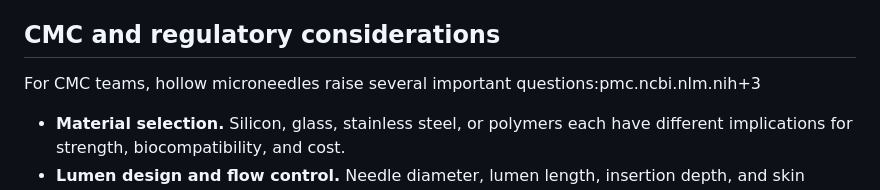
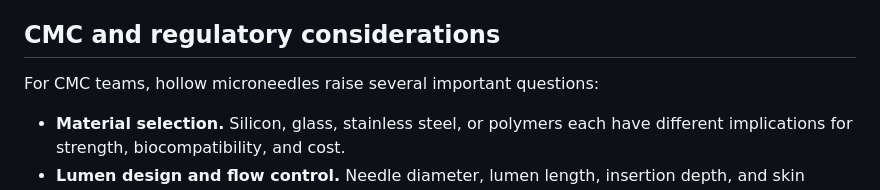
Before and after one commit to karthickajan/HelionAdvisory, a Markdown page: posts/week-5-–-hollow-microneedles-“mini-syringes”.md, the part around the change. Drawn GitHub-style.

Commit message:
Update Perspectives “week-5-–-hollow-microneedles-“mini-syringes””

```diff
--- a/posts/week-5-–-hollow-microneedles-“mini-syringes”.md
+++ b/posts/week-5-–-hollow-microneedles-“mini-syringes”.md
@@ -44,7 +44,7 @@ Despite their advantages, hollow microneedles come with several challenges:pmc.n
 
 ## **CMC and regulatory considerations**
 
-For CMC teams, hollow microneedles raise several important questions:pmc.ncbi.nlm.nih+3
+For CMC teams, hollow microneedles raise several important questions:
 
 * **Material selection.** Silicon, glass, stainless steel, or polymers each have different implications for strength, biocompatibility, and cost.
 * **Lumen design and flow control.** Needle diameter, lumen length, insertion depth, and skin backpressure all affect infusion rate and must be characterised.
```
